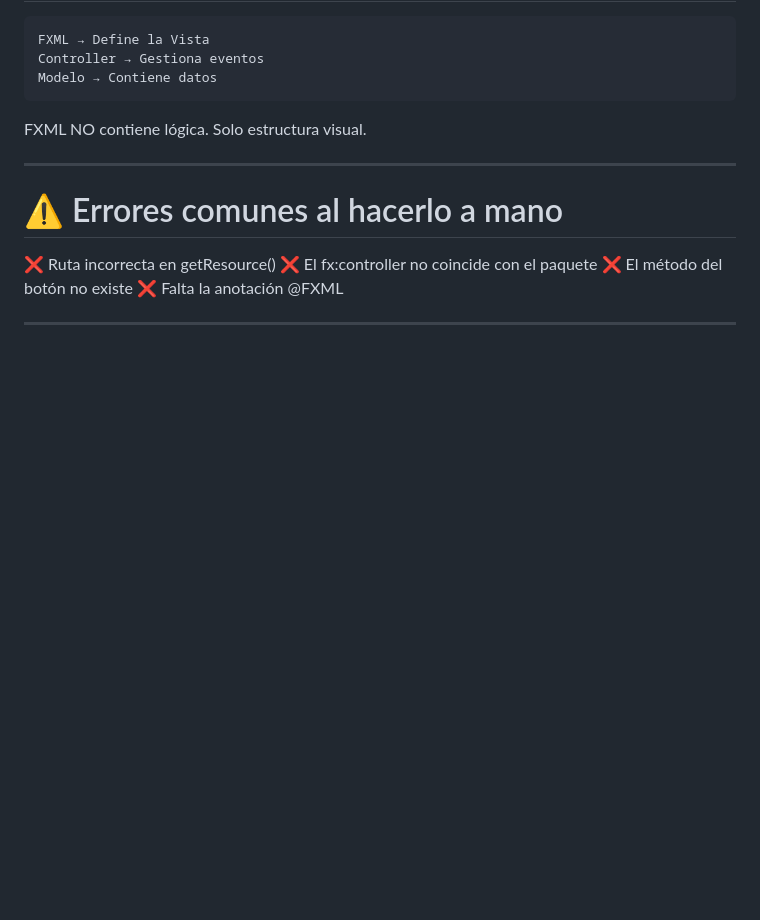
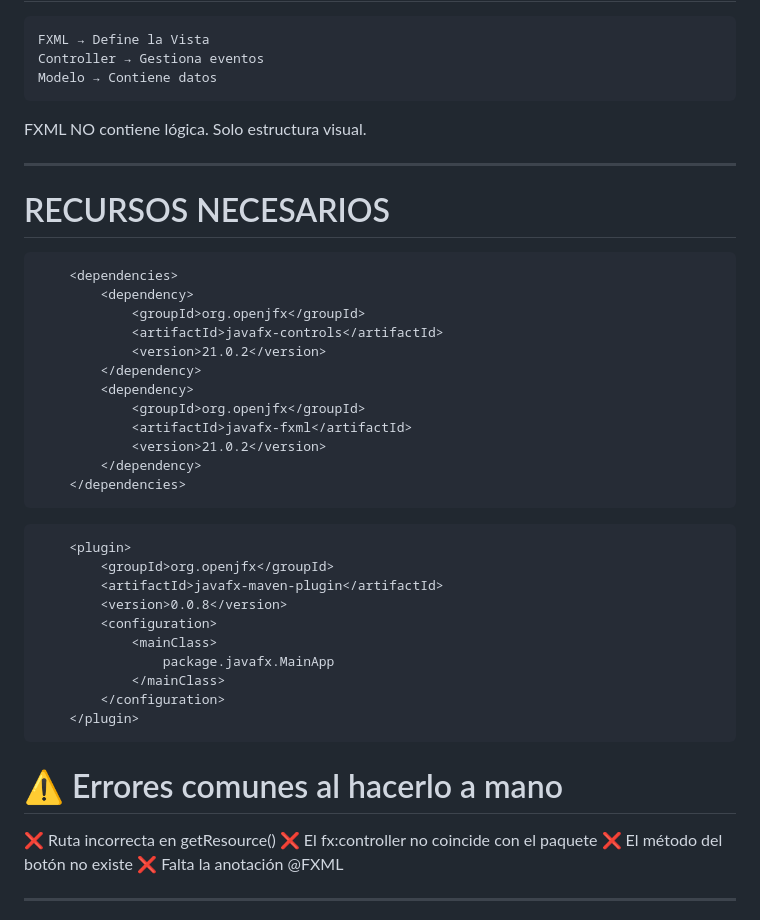
Before and after one commit to WilliamsPrometeo/programacion, a Markdown page: 01_clases/explicaciones/Explicacion_16_FXML.md, the part around the change. Rendered like a GitHub page; blank space fills up the shorter version.

Commit message:
commit 13/02/26

````diff
--- a/01_clases/explicaciones/Explicacion_16_FXML.md
+++ b/01_clases/explicaciones/Explicacion_16_FXML.md
@@ -170,6 +170,34 @@ Solo estructura visual.
 
 ---
 
+# RECURSOS NECESARIOS
+```xml
+    <dependencies>
+        <dependency>
+            <groupId>org.openjfx</groupId>
+            <artifactId>javafx-controls</artifactId>
+            <version>21.0.2</version>
+        </dependency>
+        <dependency>
+            <groupId>org.openjfx</groupId>
+            <artifactId>javafx-fxml</artifactId>
+            <version>21.0.2</version>
+        </dependency>
+    </dependencies>
+```
+```xml
+    <plugin>
+        <groupId>org.openjfx</groupId>
+        <artifactId>javafx-maven-plugin</artifactId>
+        <version>0.0.8</version>
+        <configuration>
+            <mainClass>
+                package.javafx.MainApp
+            </mainClass>
+        </configuration>
+    </plugin>
+```
+
 # ⚠️ Errores comunes al hacerlo a mano
 
 ❌ Ruta incorrecta en getResource()
````
